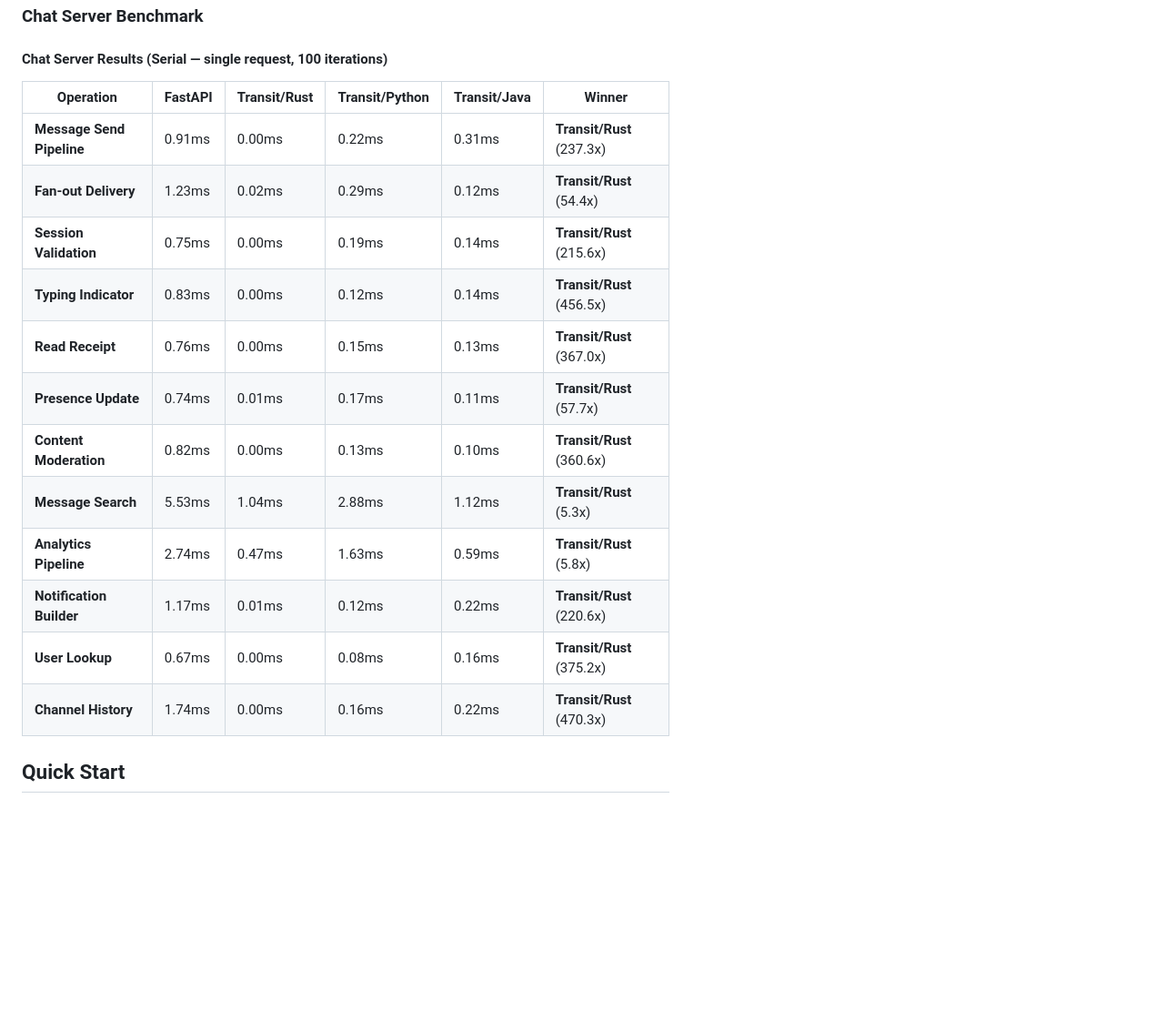
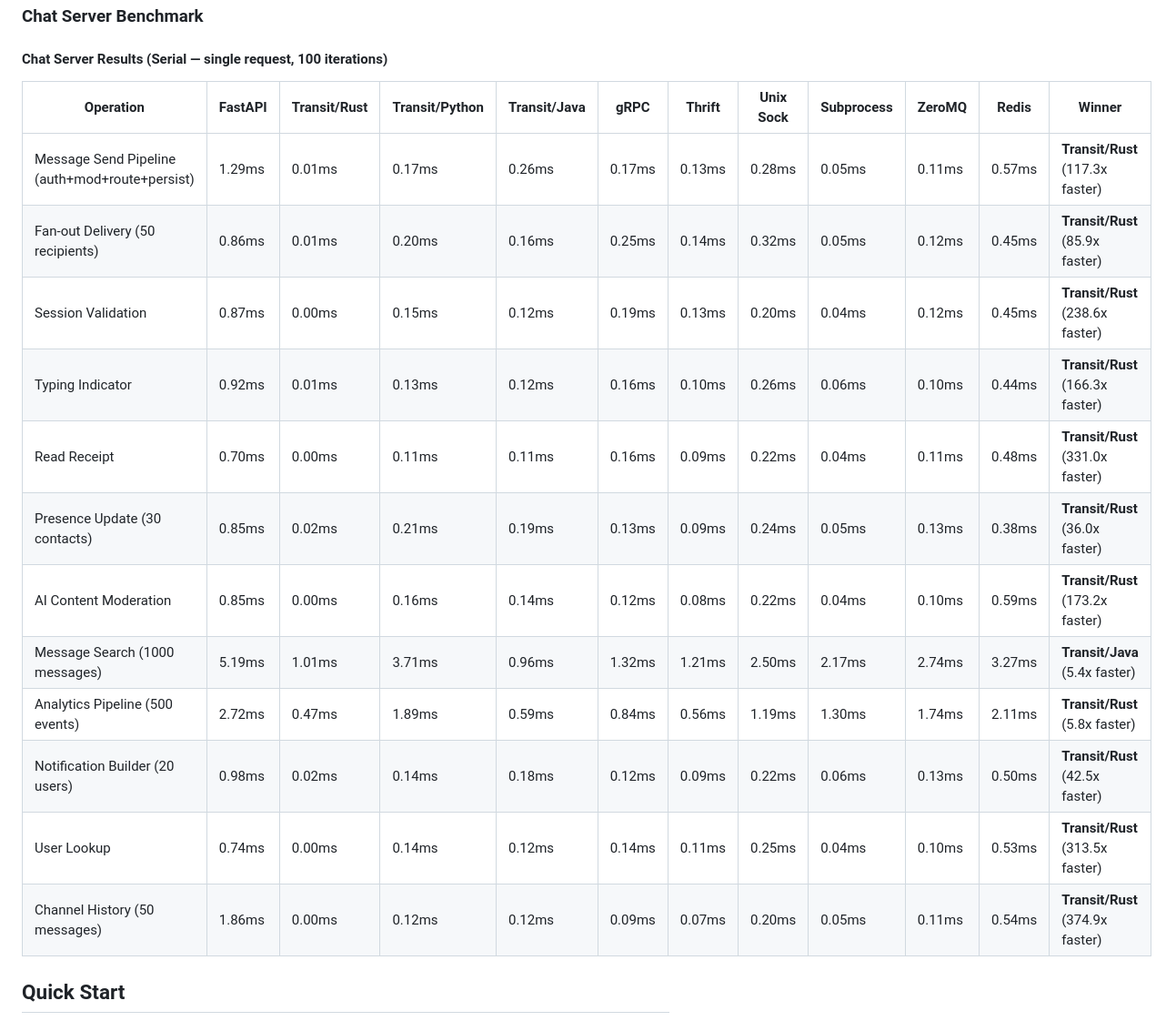
Before and after one commit to SabeeirSharrma/transit, a Markdown page: README.md, the part around the change. Shown at 91% size. Rendered like a GitHub page; blank space fills up the shorter version.

```diff
--- a/README.md
+++ b/README.md
@@ -60,20 +60,21 @@ If you would like to benchmark on your own hardware, you can switch to the [Benc
 
 #### Chat Server Results (Serial — single request, 100 iterations)
 
-| Operation | FastAPI | Transit/Rust | Transit/Python | Transit/Java | Winner |
-|-----------|---------|--------------|----------------|--------------|--------|
-| **Message Send Pipeline** | 0.91ms | 0.00ms | 0.22ms | 0.31ms | **Transit/Rust** (237.3x) |
-| **Fan-out Delivery** | 1.23ms | 0.02ms | 0.29ms | 0.12ms | **Transit/Rust** (54.4x) |
-| **Session Validation** | 0.75ms | 0.00ms | 0.19ms | 0.14ms | **Transit/Rust** (215.6x) |
-| **Typing Indicator** | 0.83ms | 0.00ms | 0.12ms | 0.14ms | **Transit/Rust** (456.5x) |
-| **Read Receipt** | 0.76ms | 0.00ms | 0.15ms | 0.13ms | **Transit/Rust** (367.0x) |
-| **Presence Update** | 0.74ms | 0.01ms | 0.17ms | 0.11ms | **Transit/Rust** (57.7x) |
-| **Content Moderation** | 0.82ms | 0.00ms | 0.13ms | 0.10ms | **Transit/Rust** (360.6x) |
-| **Message Search** | 5.53ms | 1.04ms | 2.88ms | 1.12ms | **Transit/Rust** (5.3x) |
-| **Analytics Pipeline** | 2.74ms | 0.47ms | 1.63ms | 0.59ms | **Transit/Rust** (5.8x) |
-| **Notification Builder** | 1.17ms | 0.01ms | 0.12ms | 0.22ms | **Transit/Rust** (220.6x) |
-| **User Lookup** | 0.67ms | 0.00ms | 0.08ms | 0.16ms | **Transit/Rust** (375.2x) |
-| **Channel History** | 1.74ms | 0.00ms | 0.16ms | 0.22ms | **Transit/Rust** (470.3x) |
+| Operation | FastAPI | Transit/Rust | Transit/Python | Transit/Java | gRPC | Thrift | Unix Sock | Subprocess | ZeroMQ | Redis | Winner |
+|-----------|---------|--------------|----------------|--------------|------|--------|-----------|------------|--------|-------|--------|
+| Message Send Pipeline (auth+mod+route+persist) | 1.29ms | 0.01ms | 0.17ms | 0.26ms | 0.17ms | 0.13ms | 0.28ms | 0.05ms | 0.11ms | 0.57ms | **Transit/Rust** (117.3x faster) |
+| Fan-out Delivery (50 recipients) | 0.86ms | 0.01ms | 0.20ms | 0.16ms | 0.25ms | 0.14ms | 0.32ms | 0.05ms | 0.12ms | 0.45ms | **Transit/Rust** (85.9x faster) |
+| Session Validation | 0.87ms | 0.00ms | 0.15ms | 0.12ms | 0.19ms | 0.13ms | 0.20ms | 0.04ms | 0.12ms | 0.45ms | **Transit/Rust** (238.6x faster) |
+| Typing Indicator | 0.92ms | 0.01ms | 0.13ms | 0.12ms | 0.16ms | 0.10ms | 0.26ms | 0.06ms | 0.10ms | 0.44ms | **Transit/Rust** (166.3x faster) |
+| Read Receipt | 0.70ms | 0.00ms | 0.11ms | 0.11ms | 0.16ms | 0.09ms | 0.22ms | 0.04ms | 0.11ms | 0.48ms | **Transit/Rust** (331.0x faster) |
+| Presence Update (30 contacts) | 0.85ms | 0.02ms | 0.21ms | 0.19ms | 0.13ms | 0.09ms | 0.24ms | 0.05ms | 0.13ms | 0.38ms | **Transit/Rust** (36.0x faster) |
+| AI Content Moderation | 0.85ms | 0.00ms | 0.16ms | 0.14ms | 0.12ms | 0.08ms | 0.22ms | 0.04ms | 0.10ms | 0.59ms | **Transit/Rust** (173.2x faster) |
+| Message Search (1000 messages) | 5.19ms | 1.01ms | 3.71ms | 0.96ms | 1.32ms | 1.21ms | 2.50ms | 2.17ms | 2.74ms | 3.27ms | **Transit/Java** (5.4x faster) |
+| Analytics Pipeline (500 events) | 2.72ms | 0.47ms | 1.89ms | 0.59ms | 0.84ms | 0.56ms | 1.19ms | 1.30ms | 1.74ms | 2.11ms | **Transit/Rust** (5.8x faster) |
+| Notification Builder (20 users) | 0.98ms | 0.02ms | 0.14ms | 0.18ms | 0.12ms | 0.09ms | 0.22ms | 0.06ms | 0.13ms | 0.50ms | **Transit/Rust** (42.5x faster) |
+| User Lookup | 0.74ms | 0.00ms | 0.14ms | 0.12ms | 0.14ms | 0.11ms | 0.25ms | 0.04ms | 0.10ms | 0.53ms | **Transit/Rust** (313.5x faster) |
+| Channel History (50 messages) | 1.86ms | 0.00ms | 0.12ms | 0.12ms | 0.09ms | 0.07ms | 0.20ms | 0.05ms | 0.11ms | 0.54ms | **Transit/Rust** (374.9x faster) |
+
 
 ## Quick Start
 
```
